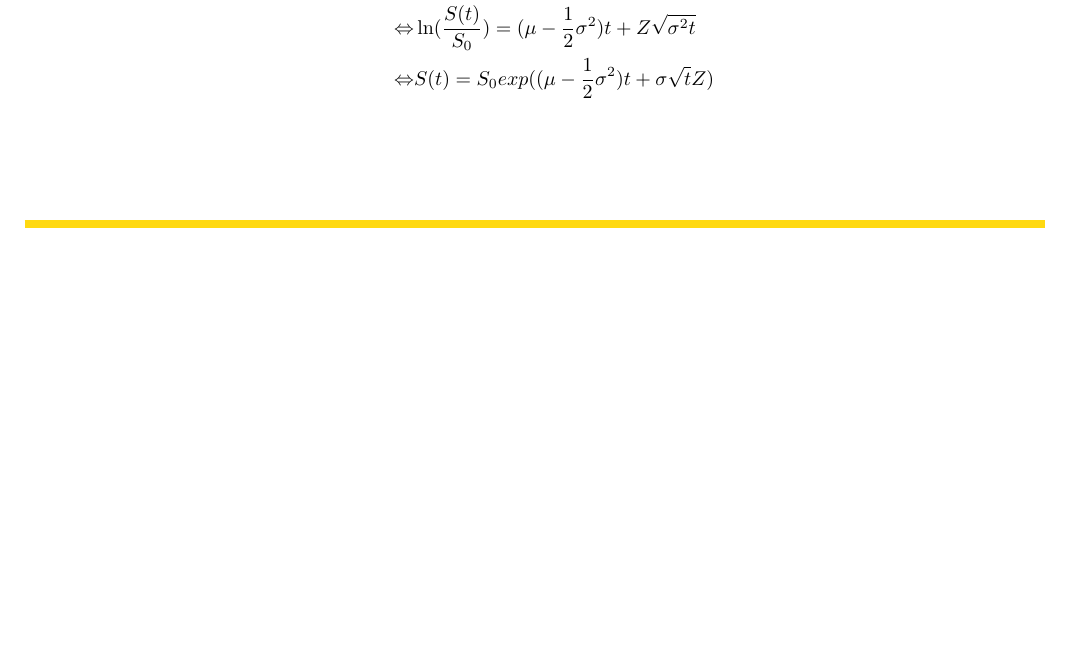
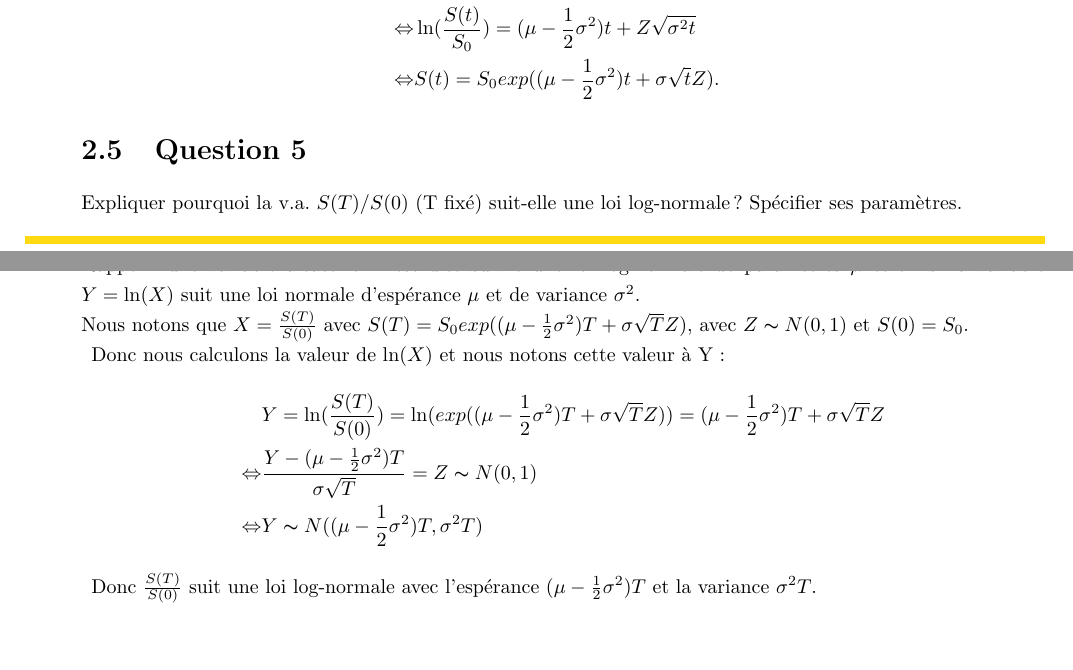
Before and after one commit to GHLH/RO05, a LaTeX document (TP1/rapport/RO05_TP1_Rapport_LU_SAUVENT.tex): part of page 7 of 7 before the commit and two parts of pages 7 and 8 of 8 after it, the two joined at a grey line, cut so that both start at the same text, the shorter picture padded with empty space. The pictures show the PDF file TP1/rapport/RO05_TP1_Rapport_LU_SAUVENT.pdf that the author committed with the source.

Commit message:
Question 5 done

```diff
--- a/TP1/rapport/RO05_TP1_Rapport_LU_SAUVENT.tex
+++ b/TP1/rapport/RO05_TP1_Rapport_LU_SAUVENT.tex
@@ -231,4 +231,18 @@ où $Z \thicksim N(0,1)$.
 	\Leftrightarrow &S(t) = S_{0} exp((\mu - \frac{1}{2} \sigma^{2})t + \sigma \sqrt{t} Z).
 \end{align*}
 
+\section{Question 5}
+\par \noindent Expliquer pourquoi la v.a. $S(T)/S(0)$ (T fixé) suit-elle une loi log-normale? Spécifier ses paramètres.
+
+\noindent \textbf{Démonstration}:
+\par \noindent Rappel: une variable aléatoire X est dite suivre une loi log-normale de paramètres $\mu$ et $\sigma^{2}$ si la variable $Y = \ln(X)$ suit une loi normale d'espérance $\mu$ et de variance $\sigma^{2}$.
+\par \noindent Nous notons que $X = \frac{S(T)}{S(0)}$ avec $S(T) = S_{0} exp((\mu - \frac{1}{2} \sigma^{2})T + \sigma \sqrt{T} Z)$, avec $Z \thicksim N(0,1)$ et $S(0) = S_{0}$.
+\par Donc nous calculons la valeur de $\ln(X)$ et nous notons cette valeur à Y:
+\begin{align*}
+	&Y = \ln(\frac{S(T)}{S(0)}) = \ln(exp((\mu - \frac{1}{2} \sigma^{2})T + \sigma \sqrt{T} Z)) = (\mu - \frac{1}{2} \sigma^{2})T + \sigma \sqrt{T} Z \\
+	\Leftrightarrow &\frac{Y - (\mu - \frac{1}{2} \sigma^{2})T}{\sigma \sqrt{T}} = Z \thicksim N(0,1) \\
+	\Leftrightarrow & Y \thicksim N((\mu - \frac{1}{2} \sigma^{2})T, \sigma^{2} T)
+\end{align*}
+\par Donc $\frac{S(T)}{S(0)}$ suit une loi log-normale avec l'espérance $(\mu - \frac{1}{2} \sigma^{2})T$ et la variance $\sigma^{2} T$.
+
 \end{document}
```
Also changed, not shown: TP1/rapport/RO05_TP1_Rapport_LU_SAUVENT.pdf, TP1/rapport/RO05_TP1_Rapport_LU_SAUVENT.tex (2 more changed lines), 5 other files.
